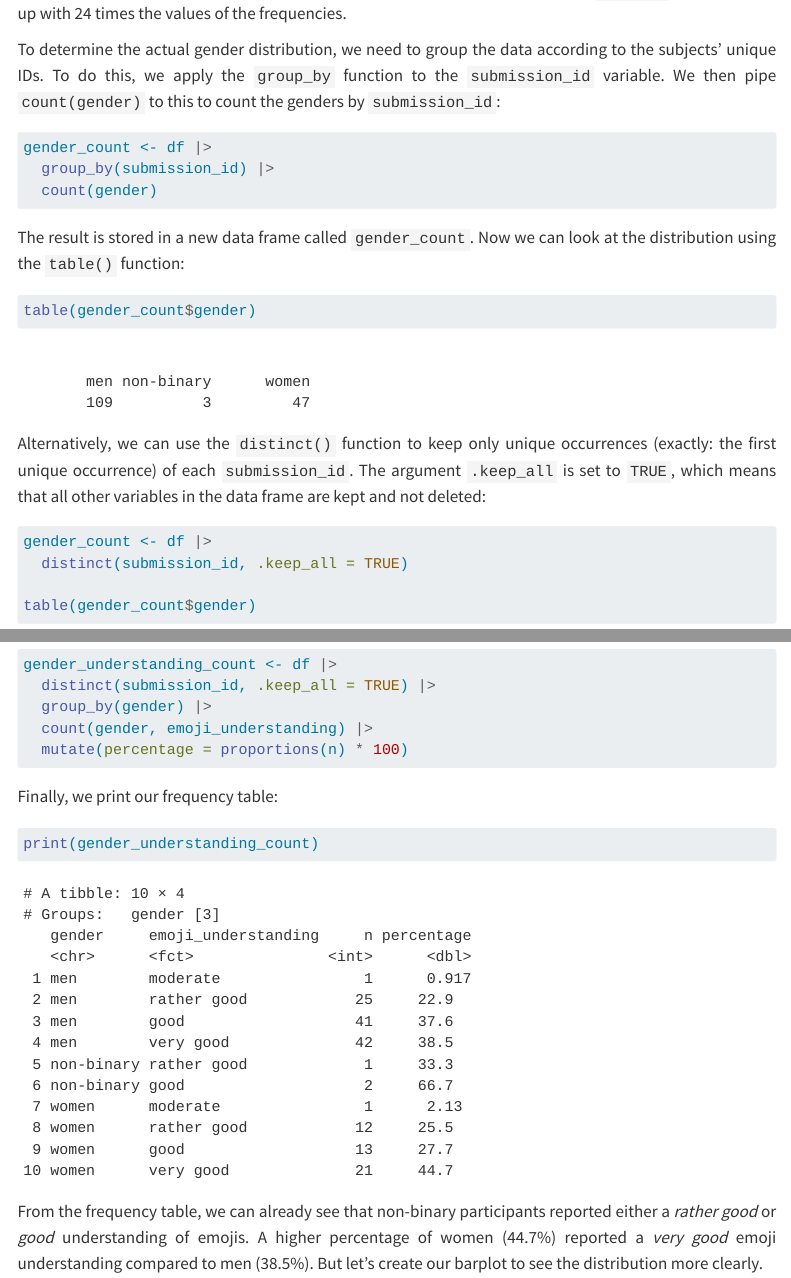
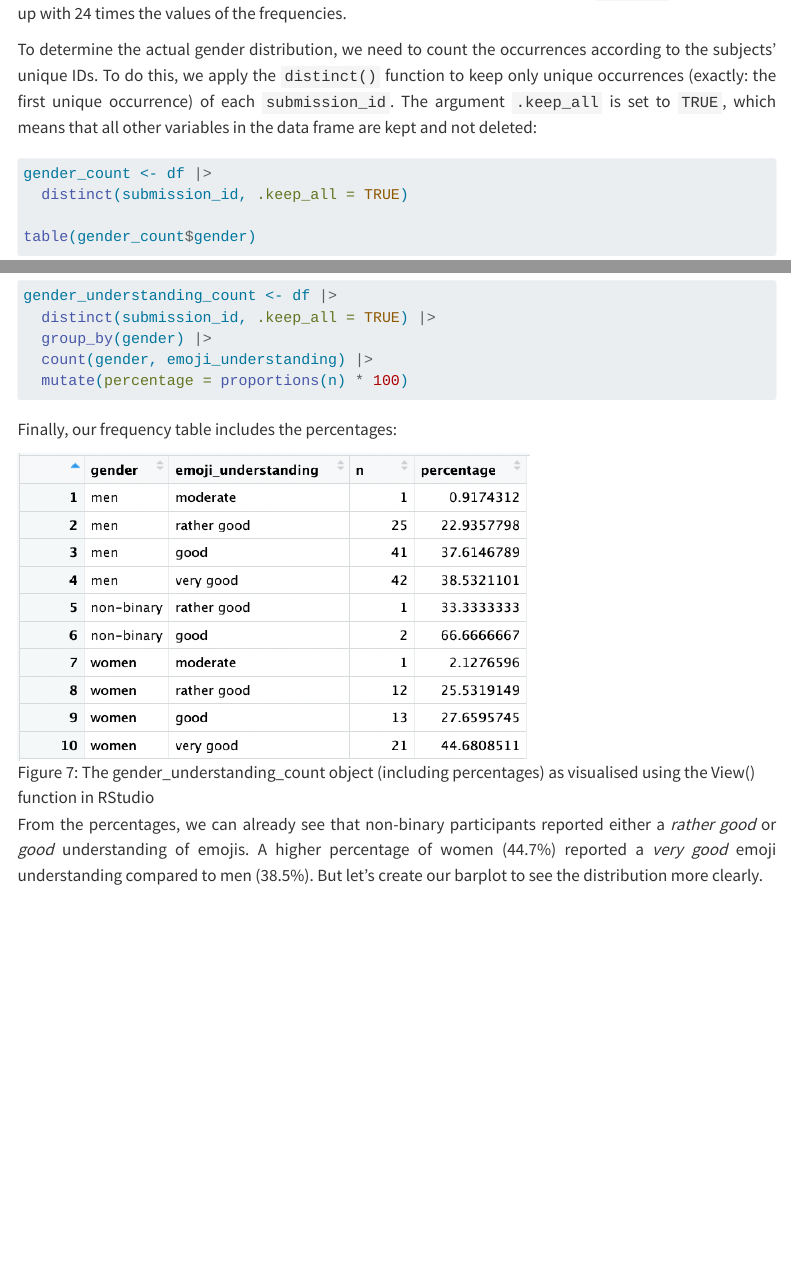
Before and after one commit to ginareinhard/emoji_semantics, a Quarto document (term_paper.qmd): the page in a window 1100 px wide, from 5530 px down, and a second part further down, joined at a grey line. Rendered offline with R 4.5, knitr and Pandoc in place of Quarto, with nearby package versions; some code elsewhere in the file could not run offline; menus at the side of the page are left out; long lines of code are wrapped.

Commit message:
revise gender frequency part

````diff
--- a/term_paper.qmd
+++ b/term_paper.qmd
@@ -213,27 +213,9 @@ table(df$gender)
 
 ```
 
-Now that the genders have English names, we want to determine how many men, women, and non-binary subjects participated. We have used the `table()` function, which determines the number of occurences of the different genders in the data. But in this case counting the occurences is not straightforward. The data frame contains 24 rows for each subject, as each participant saw 24 items (see @sec-design). So, if we were to simply count the occurrences of *men*, *women*, and *non-binary* in the data with `table()`, we would end up with 24 times the values of the frequencies.
+Now that the genders have English names, we want to determine how many men, women, and non-binary subjects participated. We have used the `table()` function, which determines the number of occurrences of the different genders in the data. But in this case counting the occurrences is not straightforward. The data frame contains 24 rows for each subject, as each participant saw 24 items (see @sec-design). So, if we were to simply count the occurrences of *men*, *women*, and *non-binary* in the data with `table()`, we would end up with 24 times the values of the frequencies.
 
-To determine the actual gender distribution, we need to group the data according to the subjects' unique IDs. To do this, we apply the `group_by` function to the `submission_id` variable. We then pipe `count(gender)` to this to count the genders by `submission_id`:
-
-```{r gender-freq}
-
-gender_count <- df |>
-  group_by(submission_id) |>
-  count(gender)
-
-```
-
-The result is stored in a new data frame called `gender_count`. Now we can look at the distribution using the `table()` function:
-
-```{r gender-table}
-
-table(gender_count$gender)
-
-```
-
-Alternatively, we can use the `distinct()` function to keep only unique occurrences (exactly: the first unique occurrence) of each `submission_id`. The argument `.keep_all` is set to `TRUE`, which means that all other variables in the data frame are kept and not deleted:
+To determine the actual gender distribution, we need to count the occurrences according to the subjects' unique IDs. To do this, we apply the `distinct()` function to keep only unique occurrences (exactly: the first unique occurrence) of each `submission_id`. The argument `.keep_all` is set to `TRUE`, which means that all other variables in the data frame are kept and not deleted:
 
 ```{r gender-distinct}
 
@@ -341,15 +323,11 @@ gender_understanding_count <- df |>
 
 ```
 
-Finally, we print our frequency table:
+Finally, our frequency table includes the percentages:
 
-```{r print-gender-understanding}
+![The gender_understanding_count object (including percentages) as visualised using the View() function in RStudio](images/gender_understanding_count2.png){#fig-gender_understanding_count2 fig-align="center" width="509"}
 
-print(gender_understanding_count)
-
-```
-
-From the frequency table, we can already see that non-binary participants reported either a *rather good* or *good* understanding of emojis. A higher percentage of women (44.7%) reported a *very good* emoji understanding compared to men (38.5%). But let's create our barplot to see the distribution more clearly.
+From the percentages, we can already see that non-binary participants reported either a *rather good* or *good* understanding of emojis. A higher percentage of women (44.7%) reported a *very good* emoji understanding compared to men (38.5%). But let's create our barplot to see the distribution more clearly.
 
 ### Data visualisation {#sec-gender-understanding-vis}
 
````
Also changed, not shown: images/gender_understanding_count2.png (added).
